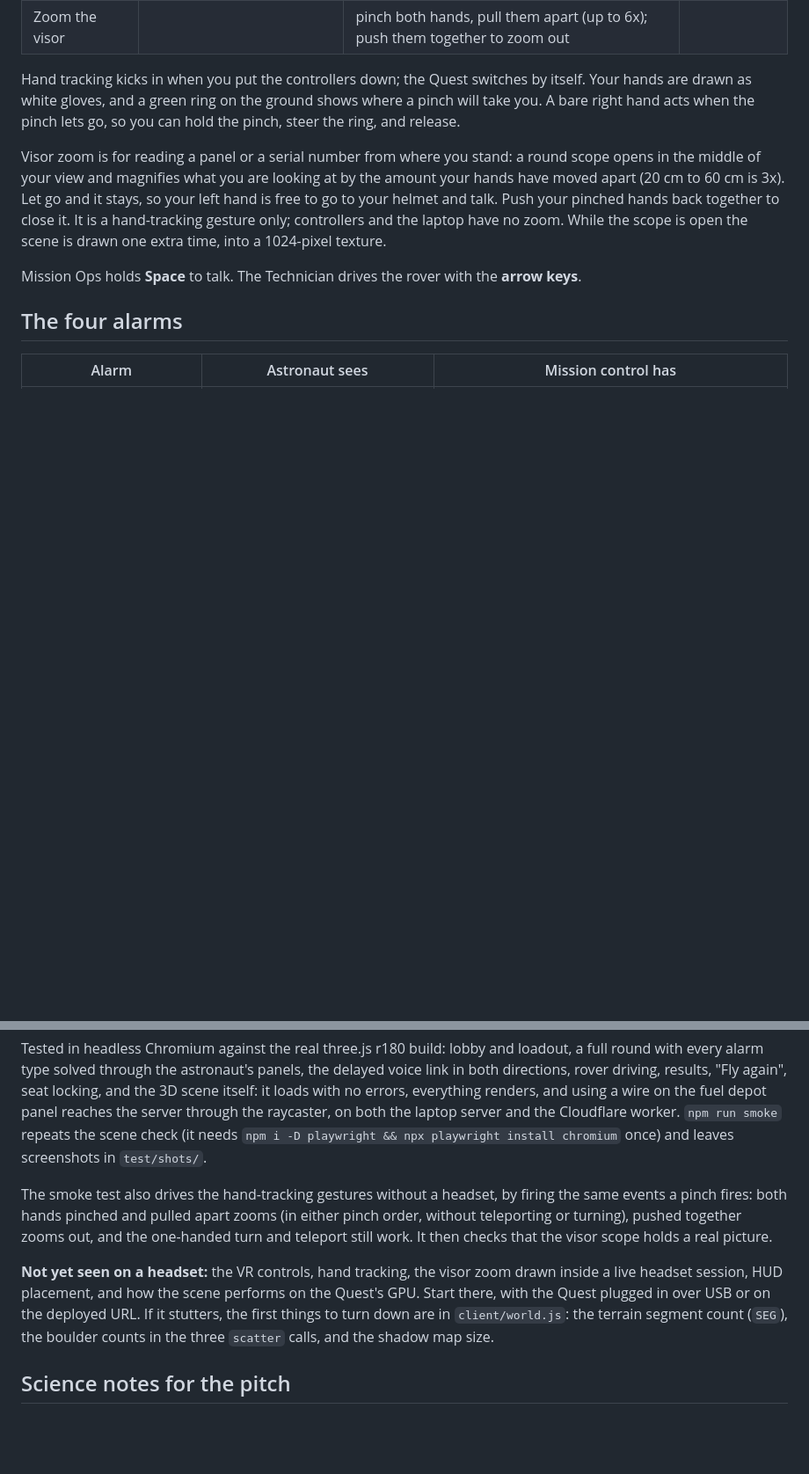
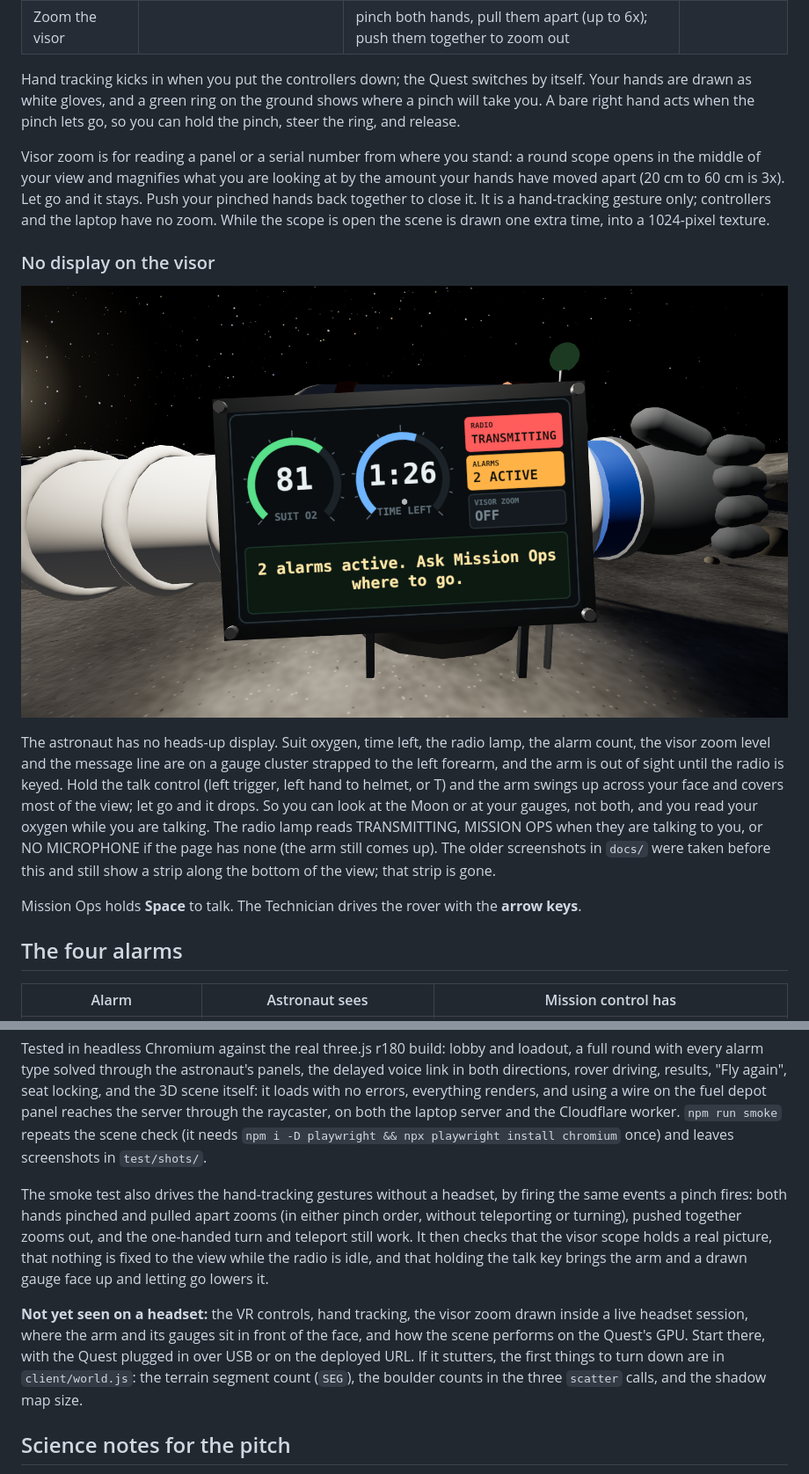
Before and after one commit to JasperGrant/Moonbase_Managed, a Markdown page: README.md, 2 parts joined by grey strips. Shown at 88% size. Drawn GitHub-style; pictures changed too: docs/astronaut-wrist.png (added); blank space fills up the shorter version.

```diff
--- a/README.md
+++ b/README.md
@@ -69,7 +69,13 @@ If the venue Wi-Fi blocks devices from seeing each other, use a phone hotspot.
 
 Hand tracking kicks in when you put the controllers down; the Quest switches by itself. Your hands are drawn as white gloves, and a green ring on the ground shows where a pinch will take you. A bare right hand acts when the pinch lets go, so you can hold the pinch, steer the ring, and release.
 
-Visor zoom is for reading a panel or a serial number from where you stand: a round scope opens in the middle of your view and magnifies what you are looking at by the amount your hands have moved apart (20 cm to 60 cm is 3x). Let go and it stays, so your left hand is free to go to your helmet and talk. Push your pinched hands back together to close it. It is a hand-tracking gesture only; controllers and the laptop have no zoom. While the scope is open the scene is drawn one extra time, into a 1024-pixel texture.
+Visor zoom is for reading a panel or a serial number from where you stand: a round scope opens in the middle of your view and magnifies what you are looking at by the amount your hands have moved apart (20 cm to 60 cm is 3x). Let go and it stays. Push your pinched hands back together to close it. It is a hand-tracking gesture only; controllers and the laptop have no zoom. While the scope is open the scene is drawn one extra time, into a 1024-pixel texture.
+
+### No display on the visor
+
+![The wrist gauges, up while the radio is keyed](docs/astronaut-wrist.png)
+
+The astronaut has no heads-up display. Suit oxygen, time left, the radio lamp, the alarm count, the visor zoom level and the message line are on a gauge cluster strapped to the left forearm, and the arm is out of sight until the radio is keyed. Hold the talk control (left trigger, left hand to helmet, or T) and the arm swings up across your face and covers most of the view; let go and it drops. So you can look at the Moon or at your gauges, not both, and you read your oxygen while you are talking. The radio lamp reads TRANSMITTING, MISSION OPS when they are talking to you, or NO MICROPHONE if the page has none (the arm still comes up). The older screenshots in `docs/` were taken before this and still show a strip along the bottom of the view; that strip is gone.
 
 Mission Ops holds **Space** to talk. The Technician drives the rover with the **arrow keys**.
 
@@ -113,9 +120,9 @@ Everything is procedural, nothing is downloaded: cratered regolith with a genera
 
 Tested in headless Chromium against the real three.js r180 build: lobby and loadout, a full round with every alarm type solved through the astronaut's panels, the delayed voice link in both directions, rover driving, results, "Fly again", seat locking, and the 3D scene itself: it loads with no errors, everything renders, and using a wire on the fuel depot panel reaches the server through the raycaster, on both the laptop server and the Cloudflare worker. `npm run smoke` repeats the scene check (it needs `npm i -D playwright && npx playwright install chromium` once) and leaves screenshots in `test/shots/`.
 
-The smoke test also drives the hand-tracking gestures without a headset, by firing the same events a pinch fires: both hands pinched and pulled apart zooms (in either pinch order, without teleporting or turning), pushed together zooms out, and the one-handed turn and teleport still work. It then checks that the visor scope holds a real picture.
+The smoke test also drives the hand-tracking gestures without a headset, by firing the same events a pinch fires: both hands pinched and pulled apart zooms (in either pinch order, without teleporting or turning), pushed together zooms out, and the one-handed turn and teleport still work. It then checks that the visor scope holds a real picture, that nothing is fixed to the view while the radio is idle, and that holding the talk key brings the arm and a drawn gauge face up and letting go lowers it.
 
-**Not yet seen on a headset:** the VR controls, hand tracking, the visor zoom drawn inside a live headset session, HUD placement, and how the scene performs on the Quest's GPU. Start there, with the Quest plugged in over USB or on the deployed URL. If it stutters, the first things to turn down are in `client/world.js`: the terrain segment count (`SEG`), the boulder counts in the three `scatter` calls, and the shadow map size.
+**Not yet seen on a headset:** the VR controls, hand tracking, the visor zoom drawn inside a live headset session, where the arm and its gauges sit in front of the face, and how the scene performs on the Quest's GPU. Start there, with the Quest plugged in over USB or on the deployed URL. If it stutters, the first things to turn down are in `client/world.js`: the terrain segment count (`SEG`), the boulder counts in the three `scatter` calls, and the shadow map size.
 
 ## Science notes for the pitch
 
```
Also changed, not shown: other parts of README.md (+2 -1 lines), 4 other files.
